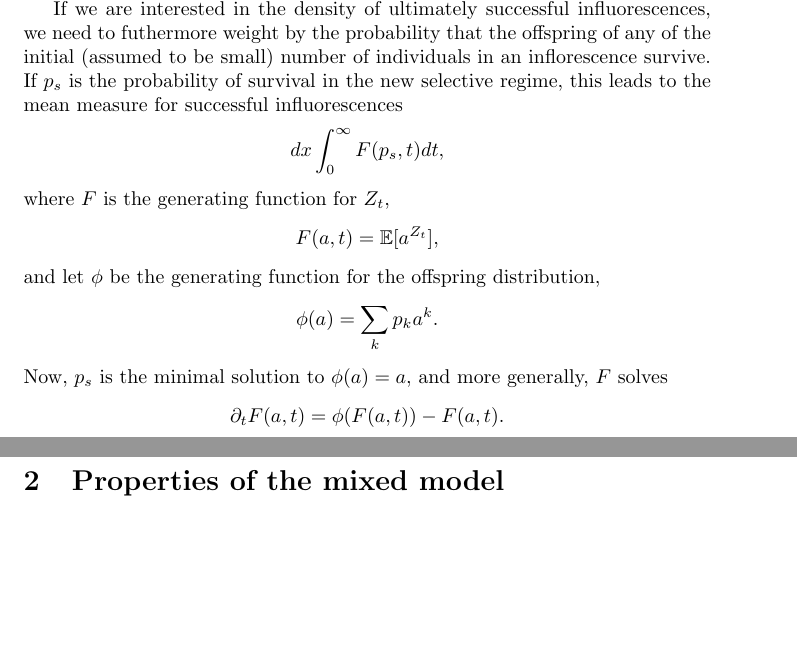
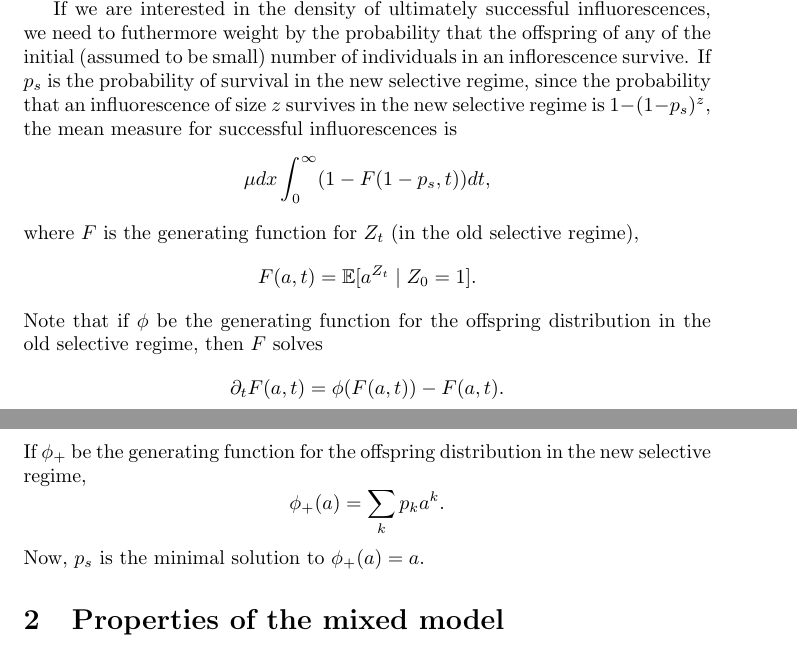
Before and after one commit to petrelharp/spatial_selection, a LaTeX document (Spatial_adaptation/standing-variation.tex): two parts of pages 1 and 2 of 4 before the commit and two parts of pages 1 and 2 of 5 after it, joined at a grey line, cut so that both start at the same text, the shorter picture padded with empty space. Compiled offline with pdfLaTeX.

Commit message:
minor fixes

```diff
--- a/Spatial_adaptation/standing-variation.tex
+++ b/Spatial_adaptation/standing-variation.tex
@@ -39,23 +39,26 @@ and $q$ solves $L q(y,z) = y \sum_k p_k (q(y+k-1,z)-q(y,z)) = \delta_{y=z}$.
 If we are interested in the density of ultimately successful influorescences,
 we need to futhermore weight by the probability that the offspring of any of the initial (assumed to be small) number of individuals in an inflorescence survive.
 If $p_s$ is the probability of survival in the new selective regime,
-this leads to the mean measure for successful influorescences
+since the probability that an influorescence of size $z$ survives in the new selective regime is $1 - (1-p_s)^z$,
+the mean measure for successful influorescences is
 \[
-   dx \int_0^\infty F(p_s,t) dt ,
+   \mu dx \int_0^\infty (1-F(1-p_s,t)) dt ,
 \]
-where $F$ is the generating function for $Z_t$,
+where $F$ is the generating function for $Z_t$ (in the old selective regime),
 \[
-  F(a,t) = \E[a^{Z_t}] ,
+  F(a,t) = \E[a^{Z_t} \; | \; Z_0 = 1] .
 \]
-and let $\phi$ be the generating function for the offspring distribution,
-\[
-  \phi(a) = \sum_k p_k a^k .
-\]
-Now, $p_s$ is the minimal solution to $\phi(a) = a$,
-and more generally, $F$ solves
+Note that
+if $\phi$ be the generating function for the offspring distribution in the old selective regime,
+then $F$ solves
 \[
    \partial_t F(a,t) = \phi(F(a,t)) - F(a,t).
 \]
+If $\phi_+$ be the generating function for the offspring distribution in the new selective regime,
+\[
+  \phi_+(a) = \sum_k p_k a^k .
+\]
+Now, $p_s$ is the minimal solution to $\phi_+(a) = a$.
 
 
 \section{Properties of the mixed model}
```
